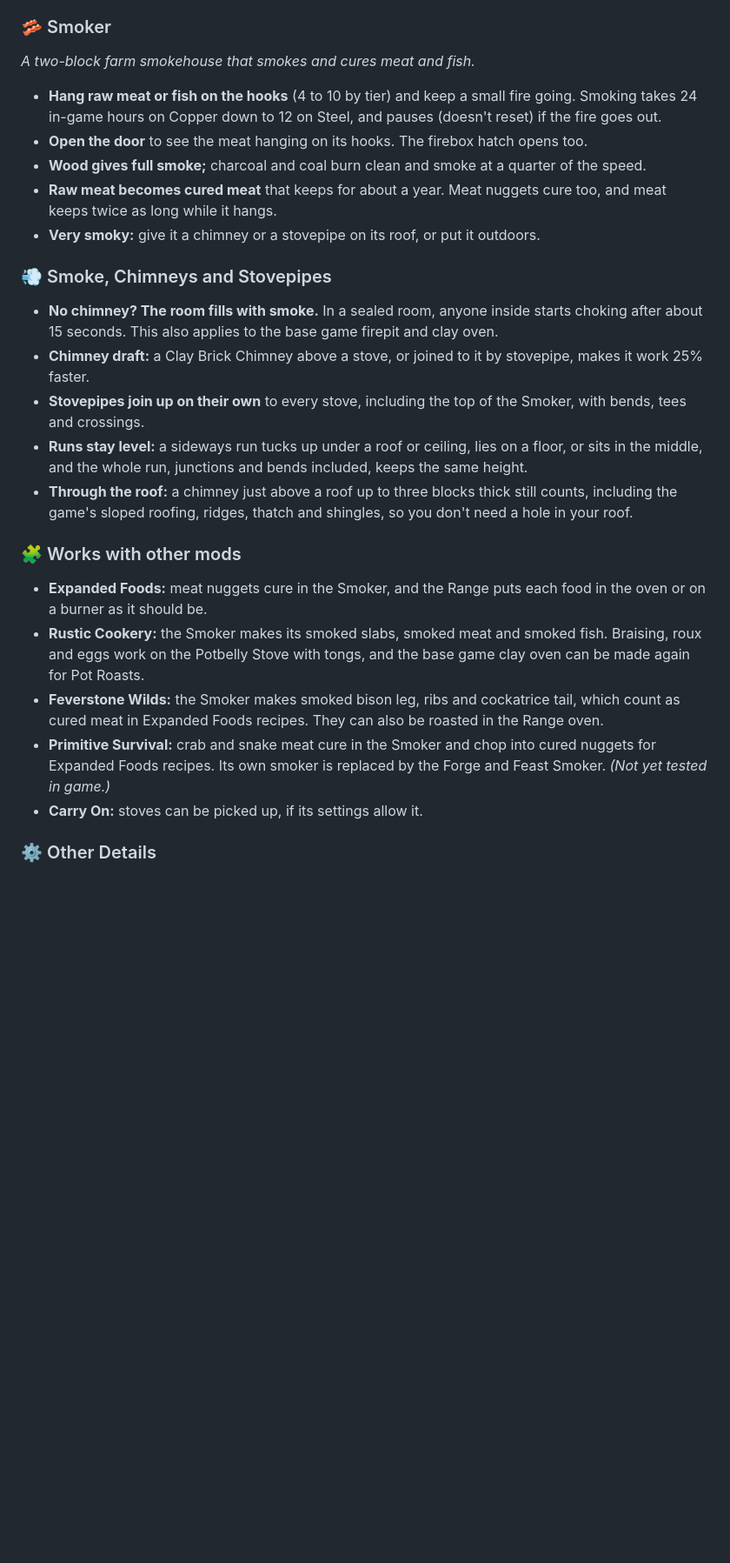
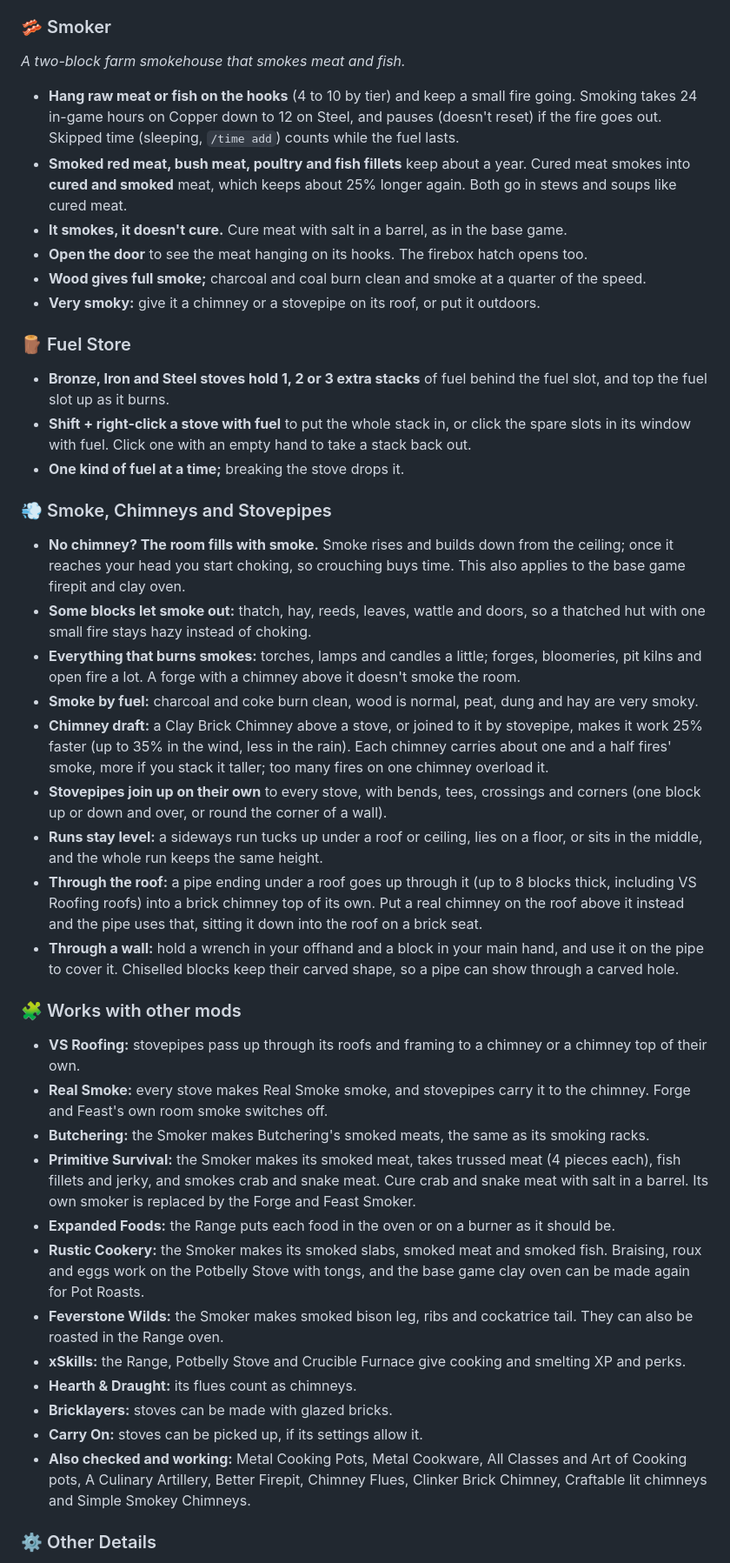
Before and after one commit to Jumb0King3/forge-and-feast, a Markdown page: README.md, the part around one of its changes. Shown at 87% size. GitHub-like rendering; blank space fills up the shorter version.

```diff
--- a/README.md
+++ b/README.md
@@ -68,29 +84,47 @@ Times are in-game hours. Kiln times are for a pot or mould; charcoal or coal rou
 
 ### 🥓 Smoker
 
-*A two-block farm smokehouse that smokes and cures meat and fish.*
+*A two-block farm smokehouse that smokes meat and fish.*
 
-- **Hang raw meat or fish on the hooks** (4 to 10 by tier) and keep a small fire going. Smoking takes 24 in-game hours on Copper down to 12 on Steel, and pauses (doesn't reset) if the fire goes out.
+- **Hang raw meat or fish on the hooks** (4 to 10 by tier) and keep a small fire going. Smoking takes 24 in-game hours on Copper down to 12 on Steel, and pauses (doesn't reset) if the fire goes out. Skipped time (sleeping, `/time add`) counts while the fuel lasts.
+- **Smoked red meat, bush meat, poultry and fish fillets** keep about a year. Cured meat smokes into **cured and smoked** meat, which keeps about 25% longer again. Both go in stews and soups like cured meat.
+- **It smokes, it doesn't cure.** Cure meat with salt in a barrel, as in the base game.
 - **Open the door** to see the meat hanging on its hooks. The firebox hatch opens too.
 - **Wood gives full smoke;** charcoal and coal burn clean and smoke at a quarter of the speed.
-- **Raw meat becomes cured meat** that keeps for about a year. Meat nuggets cure too, and meat keeps twice as long while it hangs.
 - **Very smoky:** give it a chimney or a stovepipe on its roof, or put it outdoors.
+
+### 🪵 Fuel Store
+
+- **Bronze, Iron and Steel stoves hold 1, 2 or 3 extra stacks** of fuel behind the fuel slot, and top the fuel slot up as it burns.
+- **Shift + right-click a stove with fuel** to put the whole stack in, or click the spare slots in its window with fuel. Click one with an empty hand to take a stack back out.
+- **One kind of fuel at a time;** breaking the stove drops it.
 
 ### 💨 Smoke, Chimneys and Stovepipes
 
-- **No chimney? The room fills with smoke.** In a sealed room, anyone inside starts choking after about 15 seconds. This also applies to the base game firepit and clay oven.
-- **Chimney draft:** a Clay Brick Chimney above a stove, or joined to it by stovepipe, makes it work 25% faster.
-- **Stovepipes join up on their own** to every stove, including the top of the Smoker, with bends, tees and crossings.
-- **Runs stay level:** a sideways run tucks up under a roof or ceiling, lies on a floor, or sits in the middle, and the whole run, junctions and bends included, keeps the same height.
-- **Through the roof:** a chimney just above a roof up to three blocks thick still counts, including the game's sloped roofing, ridges, thatch and shingles, so you don't need a hole in your roof.
+- **No chimney? The room fills with smoke.** Smoke rises and builds down from the ceiling; once it reaches your head you start choking, so crouching buys time. This also applies to the base game firepit and clay oven.
+- **Some blocks let smoke out:** thatch, hay, reeds, leaves, wattle and doors, so a thatched hut with one small fire stays hazy instead of choking.
+- **Everything that burns smokes:** torches, lamps and candles a little; forges, bloomeries, pit kilns and open fire a lot. A forge with a chimney above it doesn't smoke the room.
+- **Smoke by fuel:** charcoal and coke burn clean, wood is normal, peat, dung and hay are very smoky.
+- **Chimney draft:** a Clay Brick Chimney above a stove, or joined to it by stovepipe, makes it work 25% faster (up to 35% in the wind, less in the rain). Each chimney carries about one and a half fires' smoke, more if you stack it taller; too many fires on one chimney overload it.
+- **Stovepipes join up on their own** to every stove, with bends, tees, crossings and corners (one block up or down and over, or round the corner of a wall).
+- **Runs stay level:** a sideways run tucks up under a roof or ceiling, lies on a floor, or sits in the middle, and the whole run keeps the same height.
+- **Through the roof:** a pipe ending under a roof goes up through it (up to 8 blocks thick, including VS Roofing roofs) into a brick chimney top of its own. Put a real chimney on the roof above it instead and the pipe uses that, sitting it down into the roof on a brick seat.
+- **Through a wall:** hold a wrench in your offhand and a block in your main hand, and use it on the pipe to cover it. Chiselled blocks keep their carved shape, so a pipe can show through a carved hole.
 
 ### 🧩 Works with other mods
 
-- **Expanded Foods:** meat nuggets cure in the Smoker, and the Range puts each food in the oven or on a burner as it should be.
+- **VS Roofing:** stovepipes pass up through its roofs and framing to a chimney or a chimney top of their own.
+- **Real Smoke:** every stove makes Real Smoke smoke, and stovepipes carry it to the chimney. Forge and Feast's own room smoke switches off.
+- **Butchering:** the Smoker makes Butchering's smoked meats, the same as its smoking racks.
+- **Primitive Survival:** the Smoker makes its smoked meat, takes trussed meat (4 pieces each), fish fillets and jerky, and smokes crab and snake meat. Cure crab and snake meat with salt in a barrel. Its own smoker is replaced by the Forge and Feast Smoker.
+- **Expanded Foods:** the Range puts each food in the oven or on a burner as it should be.
 - **Rustic Cookery:** the Smoker makes its smoked slabs, smoked meat and smoked fish. Braising, roux and eggs work on the Potbelly Stove with tongs, and the base game clay oven can be made again for Pot Roasts.
-- **Feverstone Wilds:** the Smoker makes smoked bison leg, ribs and cockatrice tail, which count as cured meat in Expanded Foods recipes. They can also be roasted in the Range oven.
-- **Primitive Survival:** crab and snake meat cure in the Smoker and chop into cured nuggets for Expanded Foods recipes. Its own smoker is replaced by the Forge and Feast Smoker. *(Not yet tested in game.)*
+- **Feverstone Wilds:** the Smoker makes smoked bison leg, ribs and cockatrice tail. They can also be roasted in the Range oven.
+- **xSkills:** the Range, Potbelly Stove and Crucible Furnace give cooking and smelting XP and perks.
+- **Hearth & Draught:** its flues count as chimneys.
+- **Bricklayers:** stoves can be made with glazed bricks.
 - **Carry On:** stoves can be picked up, if its settings allow it.
+- **Also checked and working:** Metal Cooking Pots, Metal Cookware, All Classes and Art of Cooking pots, A Culinary Artillery, Better Firepit, Chimney Flues, Clinker Brick Chimney, Craftable lit chimneys and Simple Smokey Chimneys.
 
 ### ⚙️ Other Details
 
```
Also changed, not shown: other parts of README.md (+24 -5 lines), images/forgeandfeast_craft_cruciblefurnace.gif (added), images/forgeandfeast_craft_kilnoven.gif.
